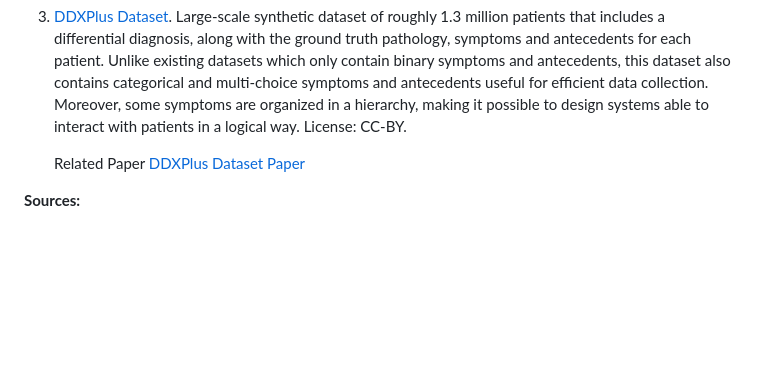
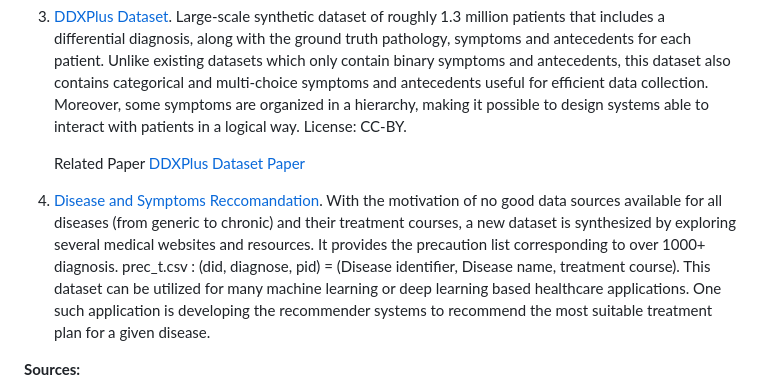
Before and after one commit to DavideLigari/disease-prediction, a Markdown page: new_ideas.md, the part around the change. GitHub-like rendering; blank space fills up the shorter version.

Commit message:
new dataset

```diff
--- a/new_ideas.md
+++ b/new_ideas.md
@@ -53,6 +53,9 @@ License: CC0: Public Domain
 
    Related Paper [DDXPlus Dataset Paper](https://arxiv.org/pdf/2205.09148.pdf)
 
+4. [Disease and Symptoms Reccomandation](https://ieee-dataport.org/documents/disease-diagnosis-and-recommended-remedy).
+   With the motivation of no good data sources available for all diseases (from generic to chronic) and their treatment courses, a new dataset is synthesized by exploring several medical websites and resources. It provides the precaution list corresponding to over 1000+ diagnosis. prec\_t.csv : (did, diagnose, pid) = (Disease identifier, Disease name, treatment course). This dataset can be utilized for many machine learning or deep learning based healthcare applications. One such application is developing the recommender systems to recommend the most suitable treatment plan for a given disease.
+
 **Sources:**
 1. [Predicting Diseases from Symptoms using Graph Neural Networks](https://arxiv.org/pdf/2010.15818.pdf)
 2. [Disease Prediction with Machine Learning](https://ieeexplore.ieee.org/document/9753707)
```
